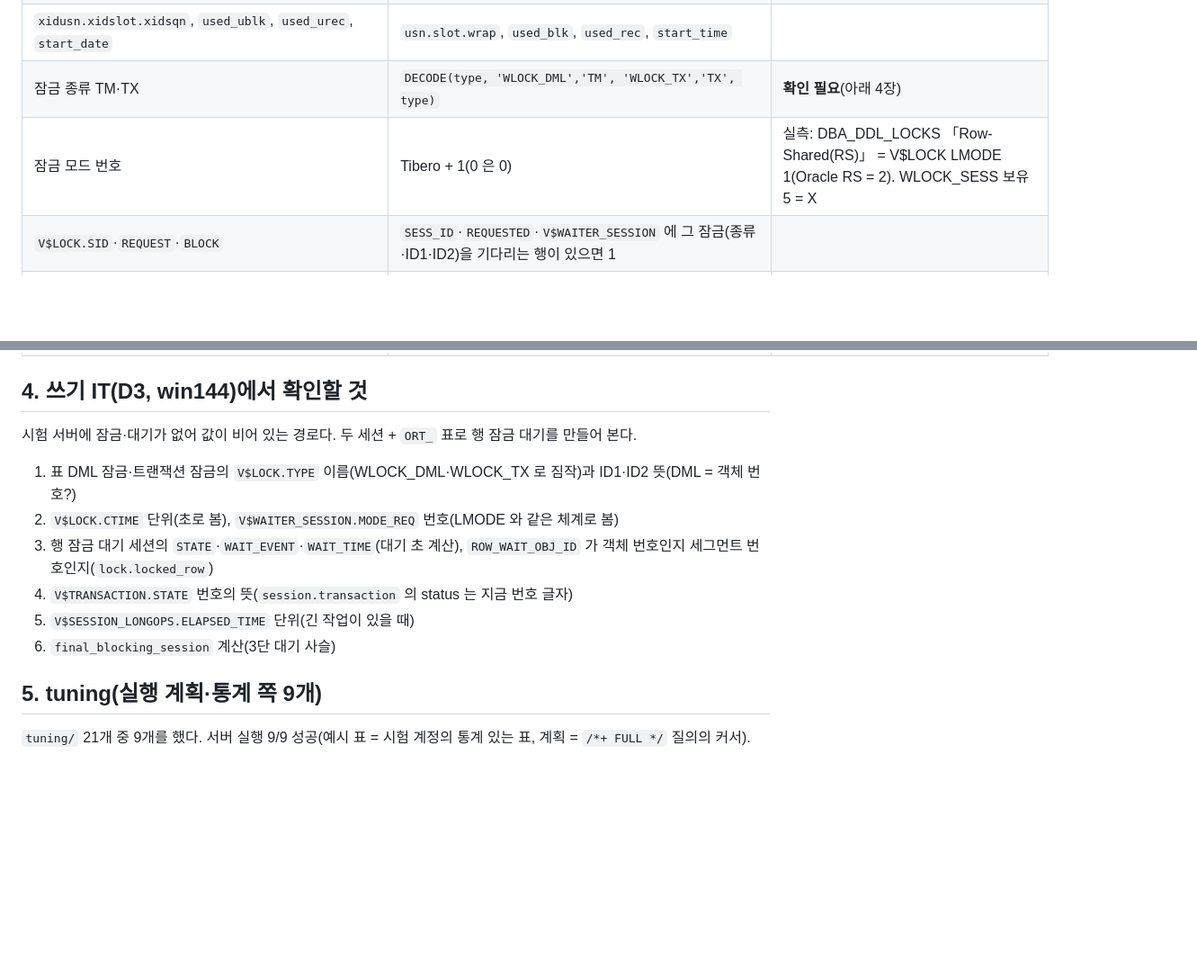
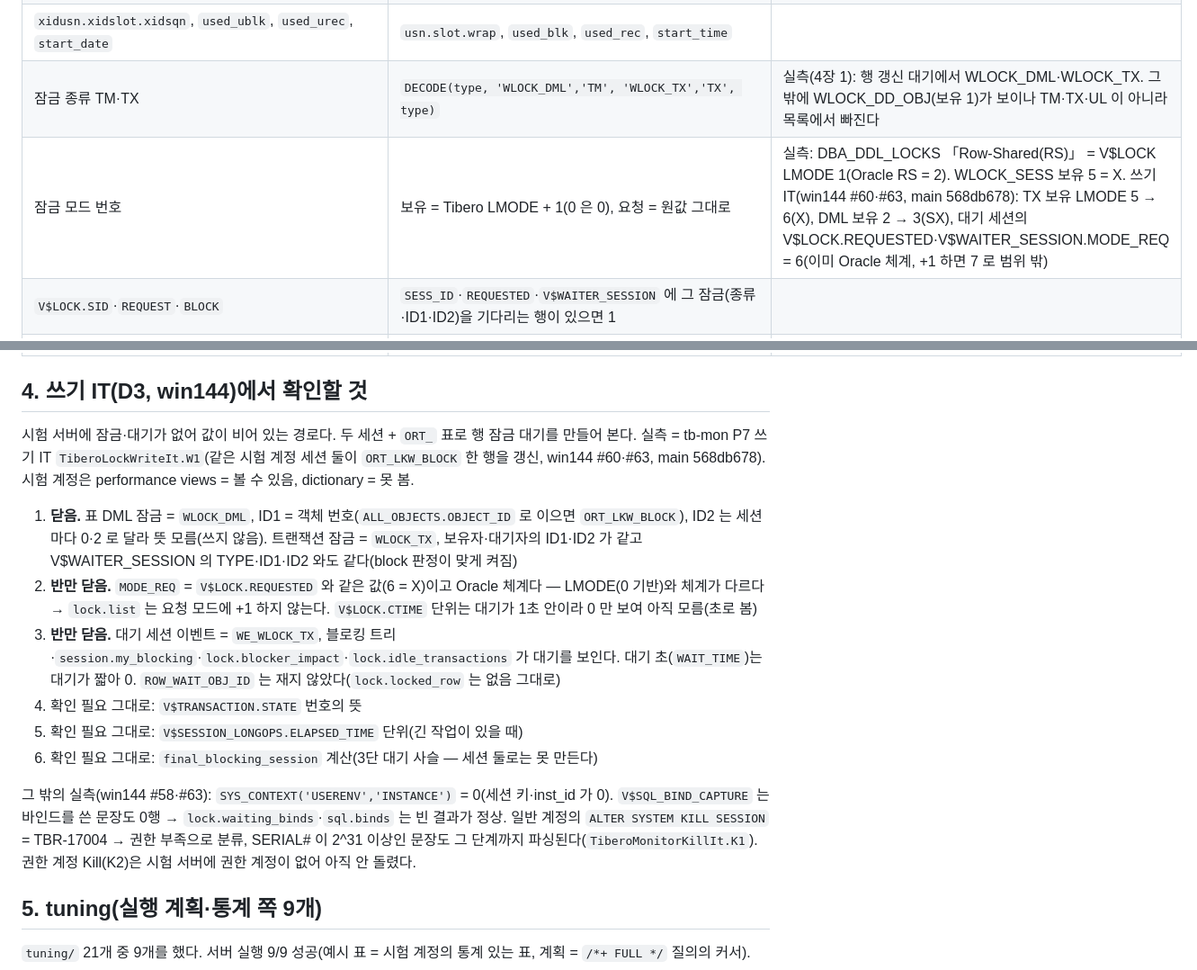
Before and after one commit to jongik-sv/oranda, a Markdown page: docs/design/tibero-monitor-catalog.md, 2 parts joined by grey strips. Shown at 90% size. Drawn GitHub-style; blank space fills up the shorter version.

Commit message:
docs(tibero): close the lock write IT checks in the monitor catalog notes, requested mode already Oracle scale, WLOCK_DML/WLOCK_TX ids, instance 0, empty bind capture (P9m)
Co-Authored-By: Claude Opus 5.5 <noreply@anthropic.com>

```diff
--- a/docs/design/tibero-monitor-catalog.md
+++ b/docs/design/tibero-monitor-catalog.md
@@ -36,8 +36,8 @@ Tibero 에만 있는 id(짝 Oracle 파일 없음, `MonitorCatalogParityTests.Tib
 | `final_blocking_session` | `V$WAITER_SESSION` 을 `CONNECT BY NOCYCLE PRIOR hold_sid = wait_sid` 로 올라간 잎(뿌리 보유자) | 같음 |
 | `taddr`·`addr` 로 트랜잭션 | `V$TRANSACTION.SESS_ID = V$SESSION.SID` | |
 | `xidusn.xidslot.xidsqn`, `used_ublk`, `used_urec`, `start_date` | `usn.slot.wrap`, `used_blk`, `used_rec`, `start_time` | |
-| 잠금 종류 TM·TX | `DECODE(type, 'WLOCK_DML','TM', 'WLOCK_TX','TX', type)` | **확인 필요**(아래 4장) |
-| 잠금 모드 번호 | Tibero + 1(0 은 0) | 실측: DBA_DDL_LOCKS 「Row-Shared(RS)」 = V$LOCK LMODE 1(Oracle RS = 2). WLOCK_SESS 보유 5 = X |
+| 잠금 종류 TM·TX | `DECODE(type, 'WLOCK_DML','TM', 'WLOCK_TX','TX', type)` | 실측(4장 1): 행 갱신 대기에서 WLOCK_DML·WLOCK_TX. 그 밖에 WLOCK_DD_OBJ(보유 1)가 보이나 TM·TX·UL 이 아니라 목록에서 빠진다 |
+| 잠금 모드 번호 | 보유 = Tibero LMODE + 1(0 은 0), 요청 = 원값 그대로 | 실측: DBA_DDL_LOCKS 「Row-Shared(RS)」 = V$LOCK LMODE 1(Oracle RS = 2). WLOCK_SESS 보유 5 = X. 쓰기 IT(win144 #60·#63, main 568db678): TX 보유 LMODE 5 → 6(X), DML 보유 2 → 3(SX), 대기 세션의 V$LOCK.REQUESTED·V$WAITER_SESSION.MODE_REQ = 6(이미 Oracle 체계, +1 하면 7 로 범위 밖) |
 | `V$LOCK.SID`·`REQUEST`·`BLOCK` | `SESS_ID`·`REQUESTED`·`V$WAITER_SESSION` 에 그 잠금(종류·ID1·ID2)을 기다리는 행이 있으면 1 | |
 | 세션 통계 `v$sesstat` + `v$statname` 조인 | `V$SESSTAT` 에 NAME 이 있어 조인 없음(STATISTIC# 은 TBR-8026) | |
 | 통계 이름 | CPU = `'DB CPU time'/10000`(마이크로초 → 1/100초), logical reads = `'logical reads'`, redo = `'redo log size'` | driver-exec 6장 표 |
@@ -56,13 +56,17 @@ Tibero 에만 있는 id(짝 Oracle 파일 없음, `MonitorCatalogParityTests.Tib
 ## 4. 쓰기 IT(D3, win144)에서 확인할 것
 
 시험 서버에 잠금·대기가 없어 값이 비어 있는 경로다. 두 세션 + `ORT_` 표로 행 잠금 대기를 만들어 본다.
+실측 = tb-mon P7 쓰기 IT `TiberoLockWriteIt.W1`(같은 시험 계정 세션 둘이 `ORT_LKW_BLOCK` 한 행을 갱신, win144 #60·#63, main 568db678). 시험 계정은 performance views = 볼 수 있음, dictionary = 못 봄.
 
-1. 표 DML 잠금·트랜잭션 잠금의 `V$LOCK.TYPE` 이름(WLOCK_DML·WLOCK_TX 로 짐작)과 ID1·ID2 뜻(DML = 객체 번호?)
-2. `V$LOCK.CTIME` 단위(초로 봄), `V$WAITER_SESSION.MODE_REQ` 번호(LMODE 와 같은 체계로 봄)
-3. 행 잠금 대기 세션의 `STATE`·`WAIT_EVENT`·`WAIT_TIME`(대기 초 계산), `ROW_WAIT_OBJ_ID` 가 객체 번호인지 세그먼트 번호인지(`lock.locked_row`)
-4. `V$TRANSACTION.STATE` 번호의 뜻(`session.transaction` 의 status 는 지금 번호 글자)
-5. `V$SESSION_LONGOPS.ELAPSED_TIME` 단위(긴 작업이 있을 때)
-6. `final_blocking_session` 계산(3단 대기 사슬)
+1. **닫음.** 표 DML 잠금 = `WLOCK_DML`, ID1 = 객체 번호(`ALL_OBJECTS.OBJECT_ID` 로 이으면 `ORT_LKW_BLOCK`), ID2 는 세션마다 0·2 로 달라 뜻 모름(쓰지 않음). 트랜잭션 잠금 = `WLOCK_TX`, 보유자·대기자의 ID1·ID2 가 같고 V$WAITER_SESSION 의 TYPE·ID1·ID2 와도 같다(block 판정이 맞게 켜짐)
+2. **반만 닫음.** `MODE_REQ` = `V$LOCK.REQUESTED` 와 같은 값(6 = X)이고 Oracle 체계다 — LMODE(0 기반)와 체계가 다르다 → `lock.list` 는 요청 모드에 +1 하지 않는다. `V$LOCK.CTIME` 단위는 대기가 1초 안이라 0 만 보여 아직 모름(초로 봄)
+3. **반만 닫음.** 대기 세션 이벤트 = `WE_WLOCK_TX`, 블로킹 트리·`session.my_blocking`·`lock.blocker_impact`·`lock.idle_transactions` 가 대기를 보인다. 대기 초(`WAIT_TIME`)는 대기가 짧아 0. `ROW_WAIT_OBJ_ID` 는 재지 않았다(`lock.locked_row` 는 없음 그대로)
+4. 확인 필요 그대로: `V$TRANSACTION.STATE` 번호의 뜻
+5. 확인 필요 그대로: `V$SESSION_LONGOPS.ELAPSED_TIME` 단위(긴 작업이 있을 때)
+6. 확인 필요 그대로: `final_blocking_session` 계산(3단 대기 사슬 — 세션 둘로는 못 만든다)
+
+그 밖의 실측(win144 #58·#63): `SYS_CONTEXT('USERENV','INSTANCE')` = 0(세션 키·inst_id 가 0). `V$SQL_BIND_CAPTURE` 는 바인드를 쓴 문장도 0행 → `lock.waiting_binds`·`sql.binds` 는 빈 결과가 정상.
+일반 계정의 `ALTER SYSTEM KILL SESSION` = TBR-17004 → 권한 부족으로 분류, SERIAL# 이 2^31 이상인 문장도 그 단계까지 파싱된다(`TiberoMonitorKillIt.K1`). 권한 계정 Kill(K2)은 시험 서버에 권한 계정이 없어 아직 안 돌렸다.
 
 ## 5. tuning(실행 계획·통계 쪽 9개)
 
```
